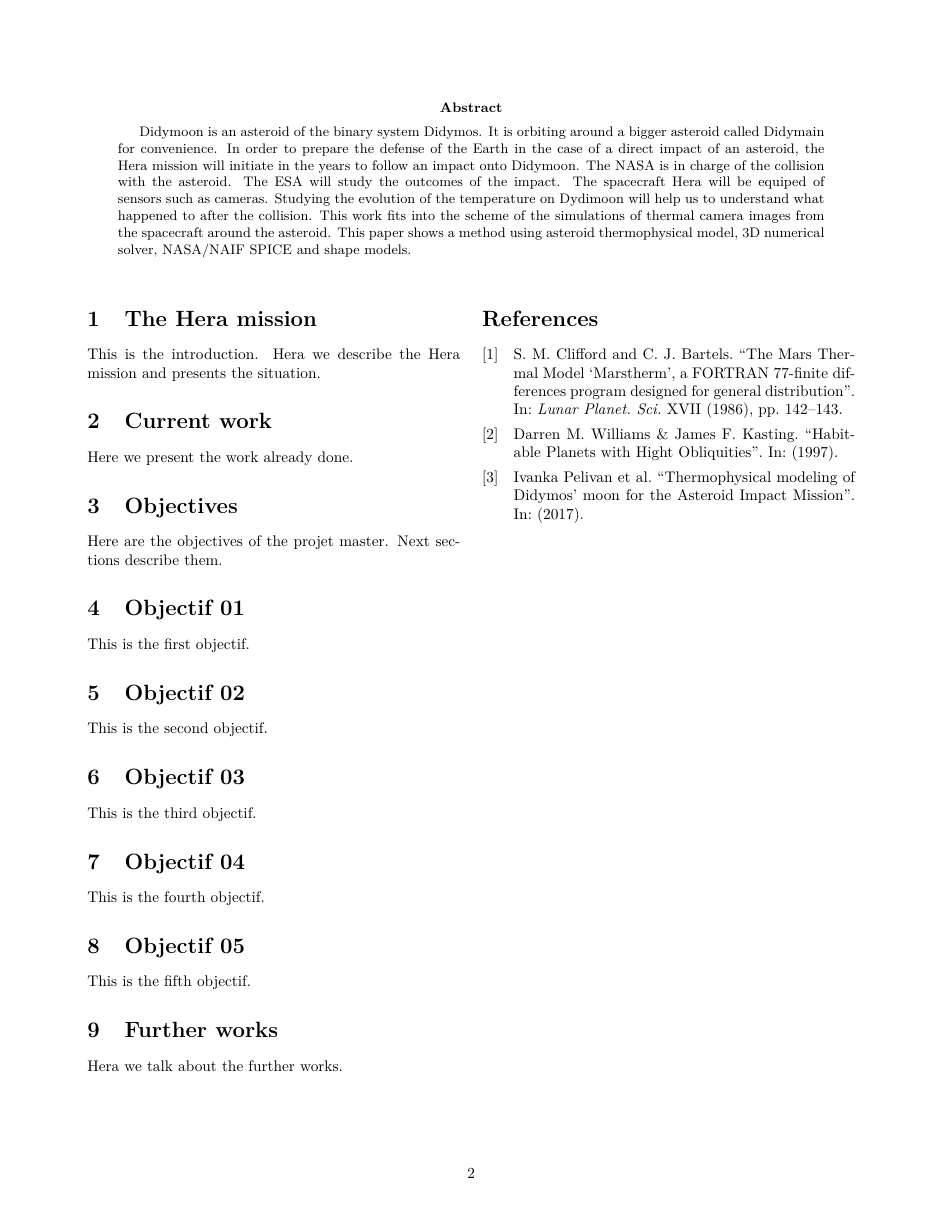
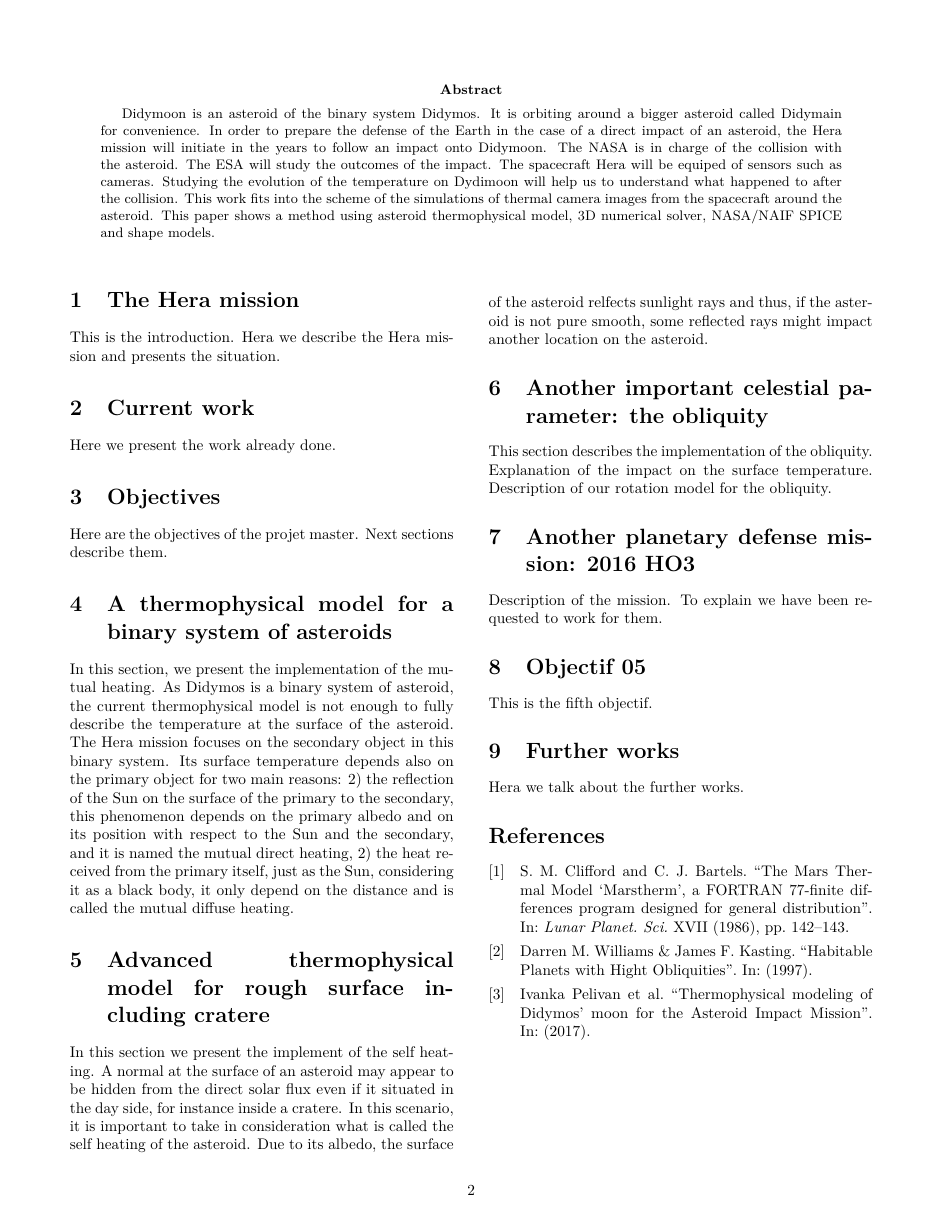
Before and after one commit to GregoireHENRY/hera-pmi, a LaTeX paper (report/pmi.tex, which reads report/packages.sty, report/src/HO3.tex, report/src/mutualheating.tex): page 2 of 2. Compiled offline with pdfLaTeX.

Commit message:
Section outlines

```diff
--- a/report/packages.sty
+++ b/report/packages.sty
@@ -2,17 +2,13 @@
 
 \usepackage[utf8]{inputenc}
 \usepackage[T1]{fontenc}
-\usepackage[margin=2cm, columnsep=0.5cm]{geometry}
+\usepackage[margin=1.6cm, columnsep=0.8cm]{geometry}
 \usepackage[small, labelfont=bf, up, textfont=it]{caption}
 \usepackage{csquotes}
 \usepackage[backend=biber]{biblatex}
 \usepackage{graphicx}
 \usepackage{lmodern}
-%\usepackage[export]{adjustbox}
-%\usepackage{setspace}
-%\usepackage{fancyhdr}
-%\usepackage{lastpage}
-%\usepackage{tocloft}
+\usepackage{import}
 
 \addbibresource{biblio.bib}
 
--- a/report/pmi.tex
+++ b/report/pmi.tex
@@ -1,5 +1,4 @@
 \documentclass[twoside, twocolumn]{article}
-\usepackage{import}
 \usepackage{packages}
 
 \begin{document}
@@ -15,10 +14,10 @@
 \import{src/}{intro.tex}
 \import{src/}{currentwork.tex}
 \import{src/}{objectives.tex}
-\import{src/}{objectif01.tex}
-\import{src/}{objectif02.tex}
-\import{src/}{objectif03.tex}
-\import{src/}{objectif04.tex}
+\import{src/}{mutualheating.tex}
+\import{src/}{selfheating.tex}
+\import{src/}{obliquity.tex}
+\import{src/}{HO3.tex}
 \import{src/}{objectif05.tex}
 \import{src/}{furtherworks.tex}
 
--- /dev/null
+++ b/report/src/HO3.tex
@@ -0,0 +1,4 @@
+\section{Another planetary defense mission: 2016 HO3}
+\label{HO3}
+
+Description of the mission. To explain we have been requested to work for them.
--- /dev/null
+++ b/report/src/mutualheating.tex
@@ -0,0 +1,4 @@
+\section{A thermophysical model for a binary system of asteroids}
+\label{mutual}
+
+In this section, we present the implementation of the mutual heating. As Didymos is a binary system of asteroid, the current thermophysical model is not enough to fully describe the temperature at the surface of the asteroid. The Hera mission focuses on the secondary object in this binary system. Its surface temperature depends also on the primary object for two main reasons: 2) the reflection of the Sun on the surface of the primary to the secondary, this phenomenon depends on the primary albedo and on its position with respect to the Sun and the secondary, and it is named the mutual direct heating, 2) the heat received from the primary itself, just as the Sun, considering it as a black body, it only depend on the distance and is called the mutual diffuse heating.
--- a/report/src/objectif01.tex
+++ /dev/null
@@ -1,4 +0,0 @@
-\section{Objectif 01}
-\label{objectif01}
-
-This is the first objectif.
--- a/report/src/objectif02.tex
+++ /dev/null
@@ -1,4 +0,0 @@
-\section{Objectif 02}
-\label{objectif02}
-
-This is the second objectif.
--- a/report/src/objectif03.tex
+++ /dev/null
@@ -1,4 +0,0 @@
-\section{Objectif 03}
-\label{objectif03}
-
-This is the third objectif.
--- a/report/src/objectif04.tex
+++ /dev/null
@@ -1,4 +0,0 @@
-\section{Objectif 04}
-\label{objectif04}
-
-This is the fourth objectif.
--- /dev/null
+++ b/report/src/obliquity.tex
@@ -0,0 +1,4 @@
+\section{Another important celestial parameter: the obliquity}
+\label{obliquity}
+
+This section describes the implementation of the obliquity. Explanation of the impact on the surface temperature. Description of our rotation model for the obliquity.
--- /dev/null
+++ b/report/src/selfheating.tex
@@ -0,0 +1,4 @@
+\section{Advanced thermophysical model for rough surface including cratere}
+\label{selfheating}
+
+In this section we present the implement of the self heating. A normal at the surface of an asteroid may appear to be hidden from the direct solar flux even if it situated in the day side, for instance inside a cratere. In this scenario, it is important to take in consideration what is called the self heating of the asteroid. Due to its albedo, the surface of the asteroid relfects sunlight rays and thus, if the asteroid is not pure smooth, some reflected rays might impact another location on the asteroid.
```
Also changed, not shown: report/pmi.pdf, 3 other files.
